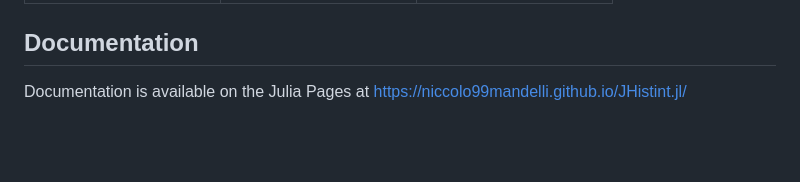
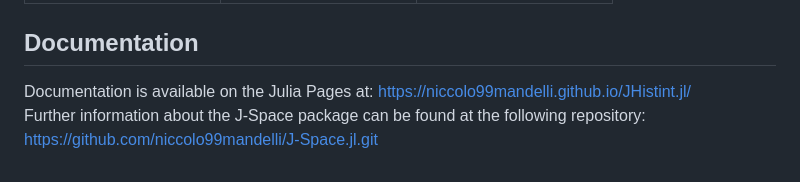
Before and after one commit to BIMIB-DISCo/JHistint.jl, a Markdown page: README.md, the part around the change. Rendered like a GitHub page; blank space fills up the shorter version.

```diff
--- a/README.md
+++ b/README.md
@@ -276,4 +276,5 @@ The state of the lattice at any time of the simulation for the three different e
  </table>
 
 ## Documentation
-Documentation is available on the Julia Pages at  https://niccolo99mandelli.github.io/JHistint.jl/
+Documentation is available on the Julia Pages at:  https://niccolo99mandelli.github.io/JHistint.jl/
+Further information about the J-Space package can be found at the following repository: https://github.com/niccolo99mandelli/J-Space.jl.git
```
